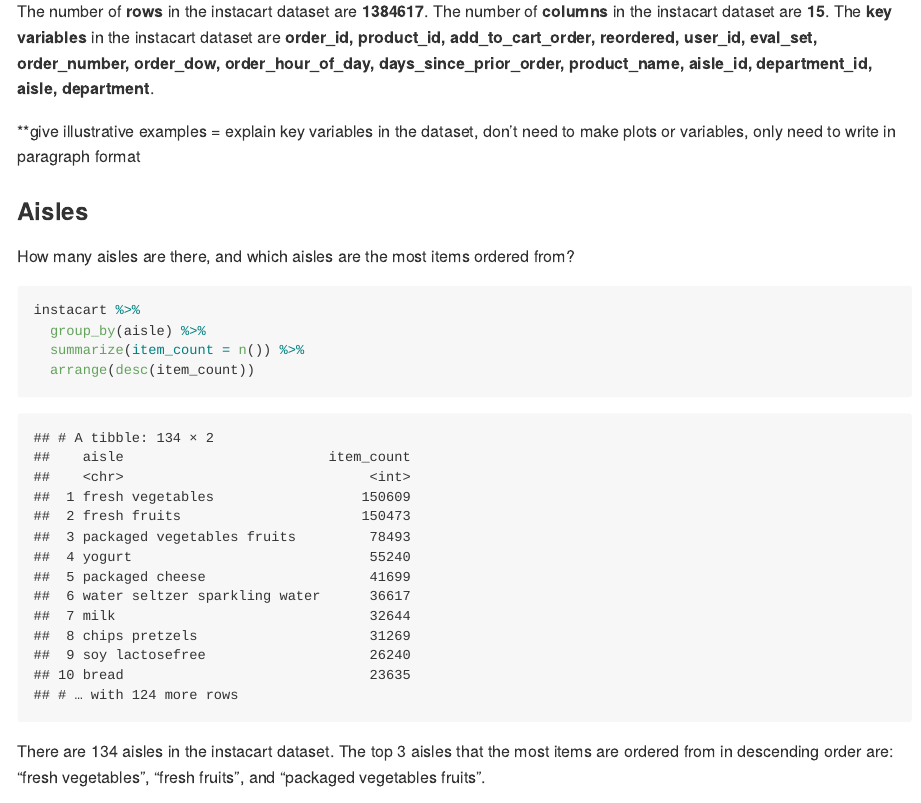
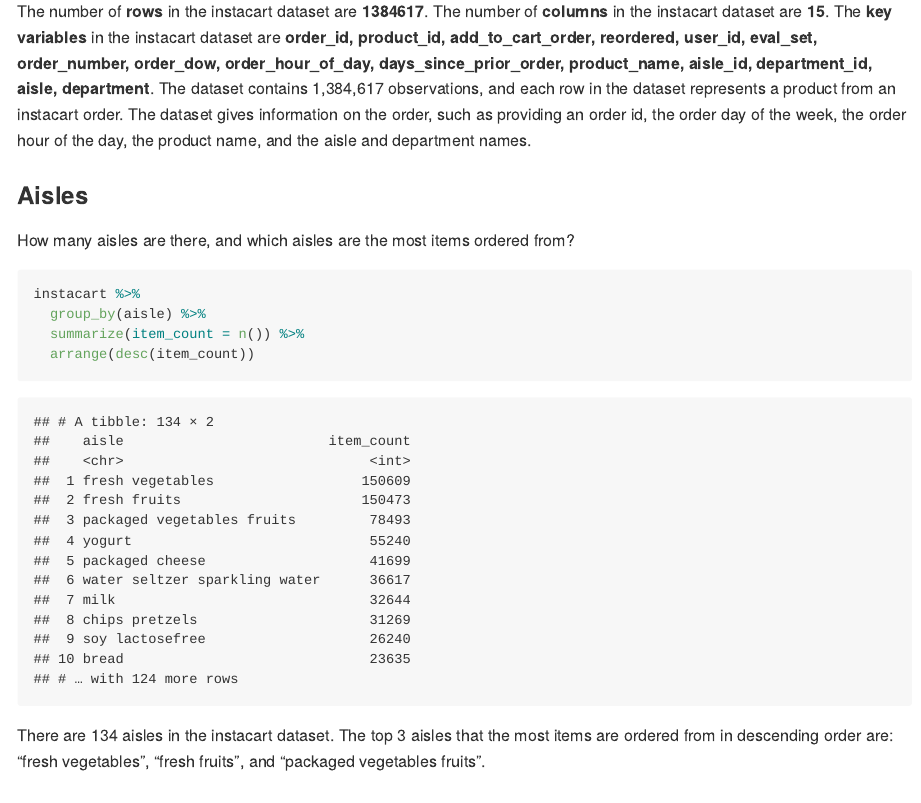
Before and after one commit to ragyierawal/p8105_hw3_rr3423, an R Markdown document (p8105_hw3_rr3423.Rmd): the page in a window 1100 px wide, from 670 px down. The pictures show the output file p8105_hw3_rr3423.md that the author committed with the source, drawn offline in the style of GitHub; long lines of code are wrapped.

Commit message:
gave illustrative examples of observations for problem 1 instacart dataset

````diff
--- a/p8105_hw3_rr3423.Rmd
+++ b/p8105_hw3_rr3423.Rmd
@@ -51,9 +51,9 @@
   names()
 ```
 
-The number of **rows** in the instacart dataset are **`r rows_instacart`**. The number of **columns** in the instacart dataset are **`r cols_instacart`**. The **key variables** in the instacart dataset are **`r names_instacart`**.
+The number of **rows** in the instacart dataset are **`r rows_instacart`**. The number of **columns** in the instacart dataset are **`r cols_instacart`**. The **key variables** in the instacart dataset are **`r names_instacart`**. The dataset contains 1,384,617 observations, and each row in the dataset represents a product from an instacart order. The dataset gives information on the order, such as providing an order id, the order day of the week, the order hour of the day, the product name, and the aisle and department names.
 
-**give illustrative examples = explain key variables in the dataset, don't need to make plots or variables, only need to write in paragraph format
+
 
 ### Aisles
 
````
Also changed, not shown: p8105_hw3_rr3423.md.
